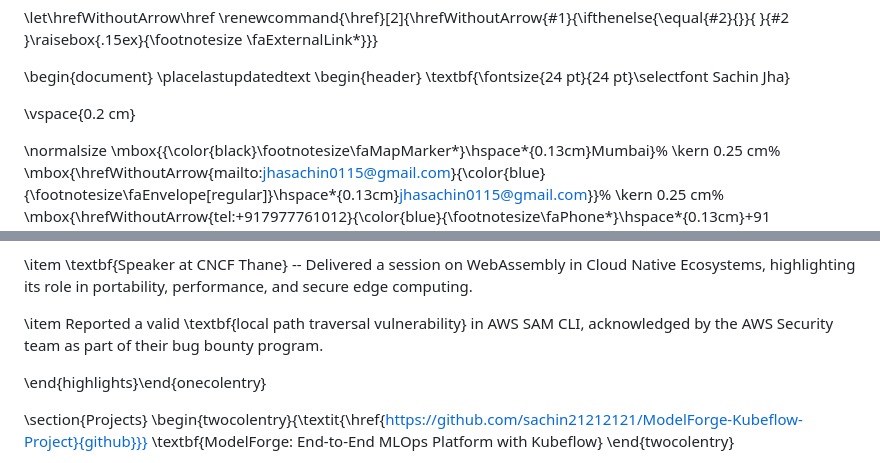
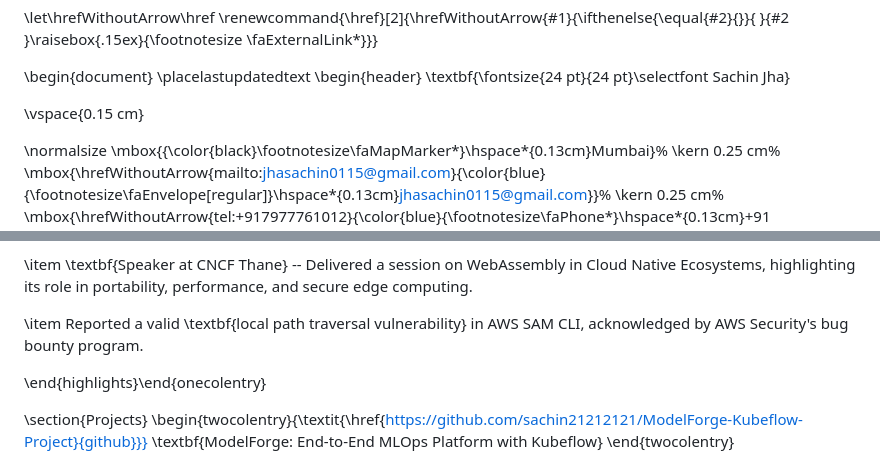
Before and after one commit to sachin21212121/sachin-jha-portfolio-website, a Markdown page: README.md, 2 parts joined by grey strips. Rendered like a GitHub page.

```diff
--- a/README.md
+++ b/README.md
@@ -74,7 +74,7 @@
 \begin{header}
 \textbf{\fontsize{24 pt}{24 pt}\selectfont Sachin Jha}
 
-\vspace{0.2 cm}
+\vspace{0.15 cm}
 
 \normalsize
 \mbox{{\color{black}\footnotesize\faMapMarker*}\hspace*{0.13cm}Mumbai}%
@@ -177,7 +177,7 @@
 \textbf{Speaker at CNCF Thane} -- Delivered a session on WebAssembly in Cloud Native Ecosystems, highlighting its role in portability, performance, and secure edge computing.
 
 \item
-Reported a valid \textbf{local path traversal vulnerability} in AWS SAM CLI, acknowledged by the AWS Security team as part of their bug bounty program.
+Reported a valid \textbf{local path traversal vulnerability} in AWS SAM CLI, acknowledged by AWS Security's bug bounty program.
 
 \end{highlights}\end{onecolentry}
 
```
